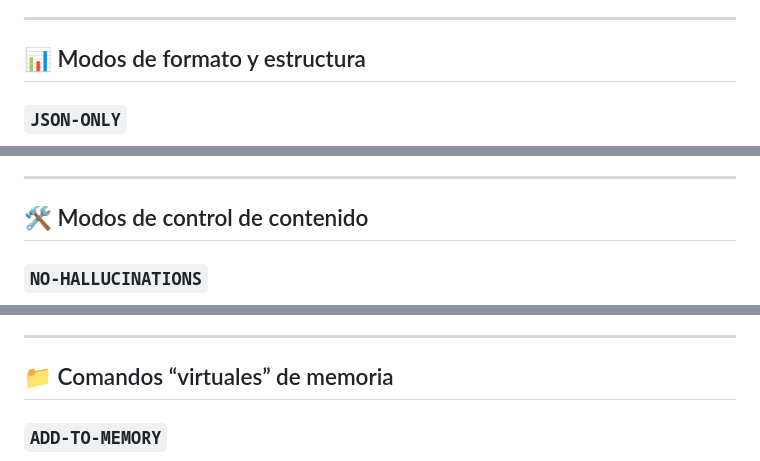
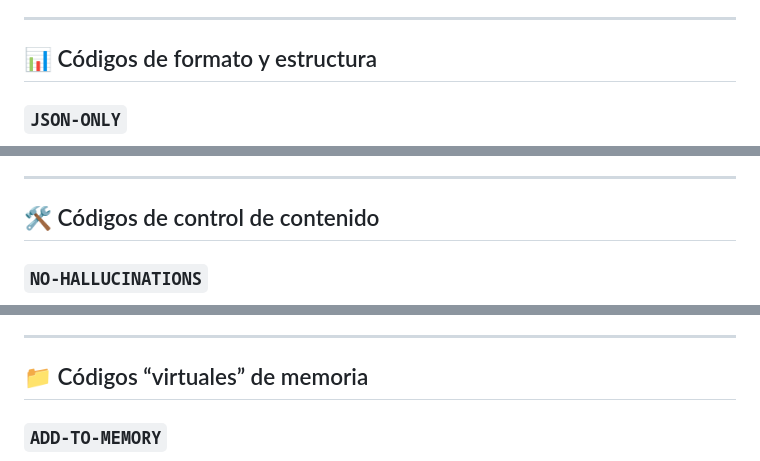
Before and after one commit to jonatancorrea-ai/serie-claude-101-recursos, a Markdown page: CODIGOS-SECRETOS-CLAUDE-AI/codigos-secretos-claude-ai.md, 3 parts joined by grey strips. Rendered like a GitHub page.

```diff
--- a/CODIGOS-SECRETOS-CLAUDE-AI/codigos-secretos-claude-ai.md
+++ b/CODIGOS-SECRETOS-CLAUDE-AI/codigos-secretos-claude-ai.md
@@ -82,7 +82,7 @@ Guía rápida de “modos ocultos” para sacarle el máximo rendimiento a Claud
 
 ---
 
-## 📊 Modos de formato y estructura
+## 📊 Códigos de formato y estructura
 
 ### `JSON-ONLY`
 
@@ -108,7 +108,7 @@ Guía rápida de “modos ocultos” para sacarle el máximo rendimiento a Claud
 
 ---
 
-## 🛠 Modos de control de contenido
+## 🛠 Códigos de control de contenido
 
 ### `NO-HALLUCINATIONS`
 
@@ -134,7 +134,7 @@ Guía rápida de “modos ocultos” para sacarle el máximo rendimiento a Claud
 
 ---
 
-## 📁 Comandos “virtuales” de memoria
+## 📁 Códigos “virtuales” de memoria
 
 ### `ADD-TO-MEMORY`
 
```
Also changed, not shown: other parts of CODIGOS-SECRETOS-CLAUDE-AI/codigos-secretos-claude-ai.md (+5 -5 lines).
